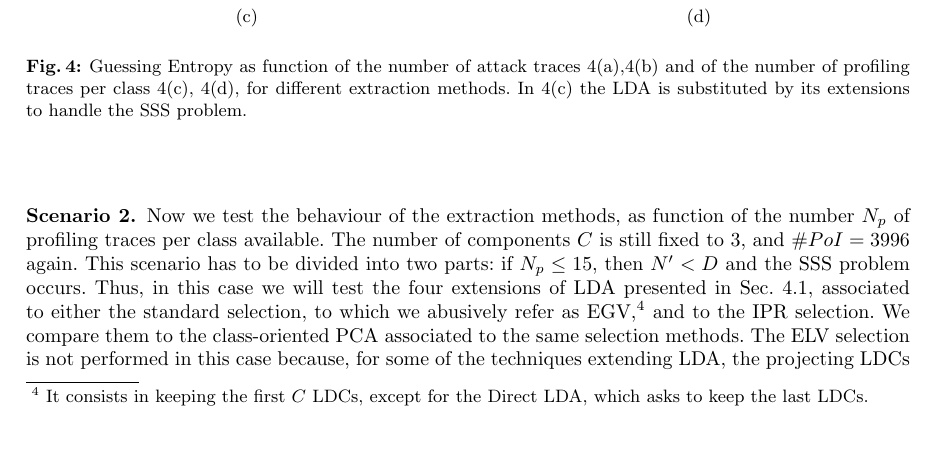
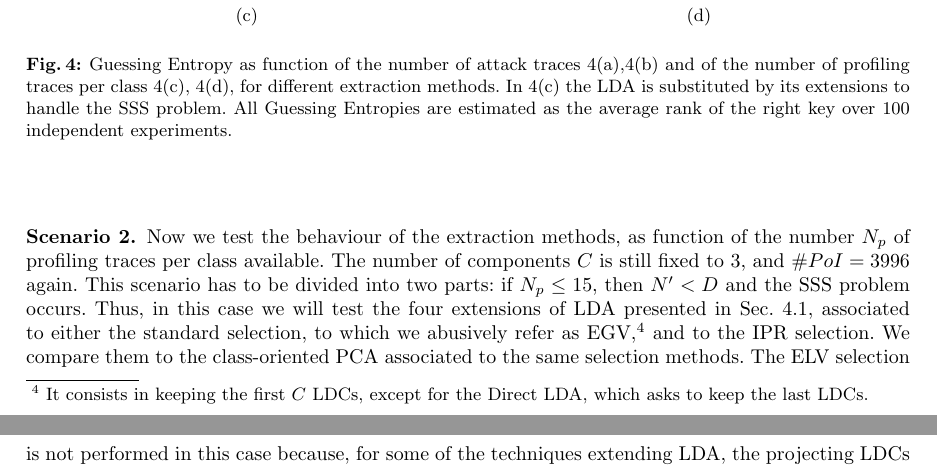
Before and after one commit to ecagli/2015_CARDIS, a LaTeX paper (main.tex, which reads experiments.tex): part of page 12 of 15 before the commit and two parts of pages 12 and 13 of 15 after it, the two joined at a grey line, cut so that both start at the same text, the shorter picture padded with empty space. Compiled offline with pdfLaTeX.

Commit message:
caption fig 4

```diff
--- a/experiments.tex
+++ b/experiments.tex
@@ -21,11 +21,8 @@ To analyse the dependence between our extraction methods, presented in Sec.~\ref
 \includegraphics[width=0.5\textwidth]{figures/Criterion2SSS.pdf}}
 \subfigure[]{\label{fig:2.2}
 \includegraphics[width=0.5\textwidth]{figures/Criterion2notSSS.pdf}}
-\caption{Guessing Entropy as function of the number of attack traces \ref{fig:1.1},\ref{fig:1.2} and of the number of profiling traces per class \ref{fig:2.1}, \ref{fig:2.2}, for different extraction methods. In \ref{fig:2.1} the LDA is substituted by its extensions to handle the SSS problem.}\label{fig:1and2}
+\caption{Guessing Entropy as function of the number of attack traces \ref{fig:1.1},\ref{fig:1.2} and of the number of profiling traces per class \ref{fig:2.1}, \ref{fig:2.2}, for different extraction methods. In \ref{fig:2.1} the LDA is substituted by its extensions to handle the SSS problem. All Guessing Entropies are estimated as the average rank of the right key over 100 independent experiments.}\label{fig:1and2}
 \end{figure}
-
-
-
 \subsubsection{Scenario 2.}
 %\begin{figure}
 %\includegraphics[width=0.5\textwidth]{figures/Criterion2SSS.pdf}
```
Also changed, not shown: main.pdf, 3 other files.
